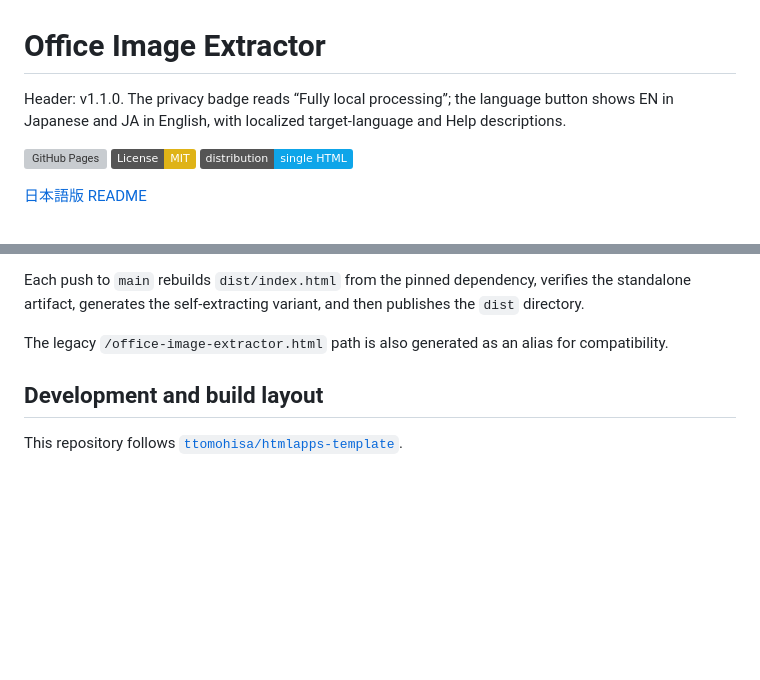
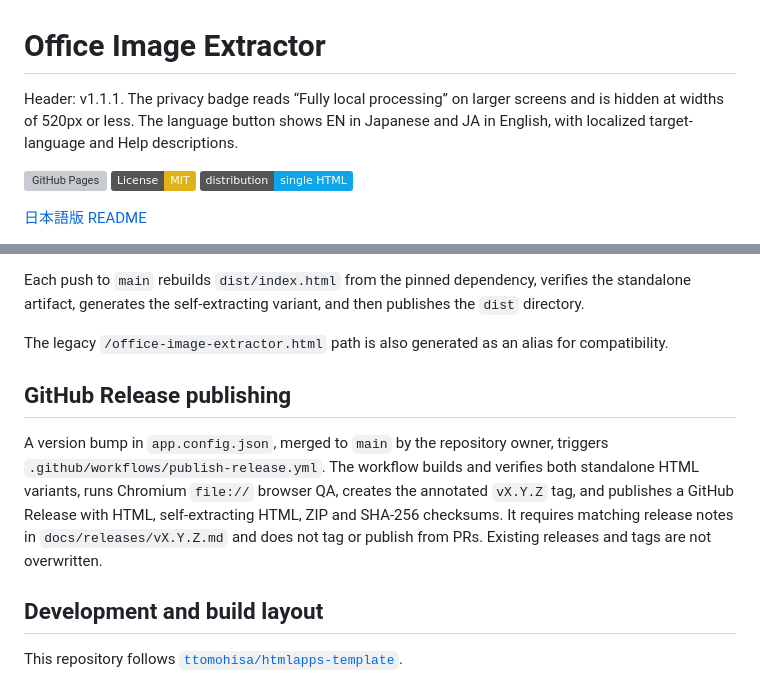
Before and after one commit to ttomohisa/htmlapps-office-image-extractor, a Markdown page: README.md, 2 parts joined by grey strips. GitHub-like rendering; badges without logos; blank space fills up the shorter version; grey boxes are pictures that could not be loaded.

Commit message:
docs: align v1.1.1 mobile behavior and post-merge GitHub Release process

```diff
--- a/README.md
+++ b/README.md
@@ -1,6 +1,6 @@
 # Office Image Extractor
 
-Header: v1.1.0. The privacy badge reads “Fully local processing”; the language button shows EN in Japanese and JA in English, with localized target-language and Help descriptions.
+Header: v1.1.1. The privacy badge reads “Fully local processing” on larger screens and is hidden at widths of 520px or less. The language button shows EN in Japanese and JA in English, with localized target-language and Help descriptions.
 
 [![GitHub Pages](https://github.com/ttomohisa/htmlapps-office-image-extractor/actions/workflows/deploy-pages.yml/badge.svg)](https://github.com/ttomohisa/htmlapps-office-image-extractor/actions/workflows/deploy-pages.yml)
 [![License: MIT](https://img.shields.io/badge/License-MIT-yellow.svg)](LICENSE)
@@ -128,6 +128,10 @@ Each push to `main` rebuilds `dist/index.html` from the pinned dependency, verif
 
 The legacy `/office-image-extractor.html` path is also generated as an alias for compatibility.
 
+## GitHub Release publishing
+
+A version bump in `app.config.json`, merged to `main` by the repository owner, triggers `.github/workflows/publish-release.yml`. The workflow builds and verifies both standalone HTML variants, runs Chromium `file://` browser QA, creates the annotated `vX.Y.Z` tag, and publishes a GitHub Release with HTML, self-extracting HTML, ZIP and SHA-256 checksums. It requires matching release notes in `docs/releases/vX.Y.Z.md` and does not tag or publish from PRs. Existing releases and tags are not overwritten.
+
 ## Development and build layout
 
 This repository follows [`ttomohisa/htmlapps-template`](https://github.com/ttomohisa/htmlapps-template).
```
